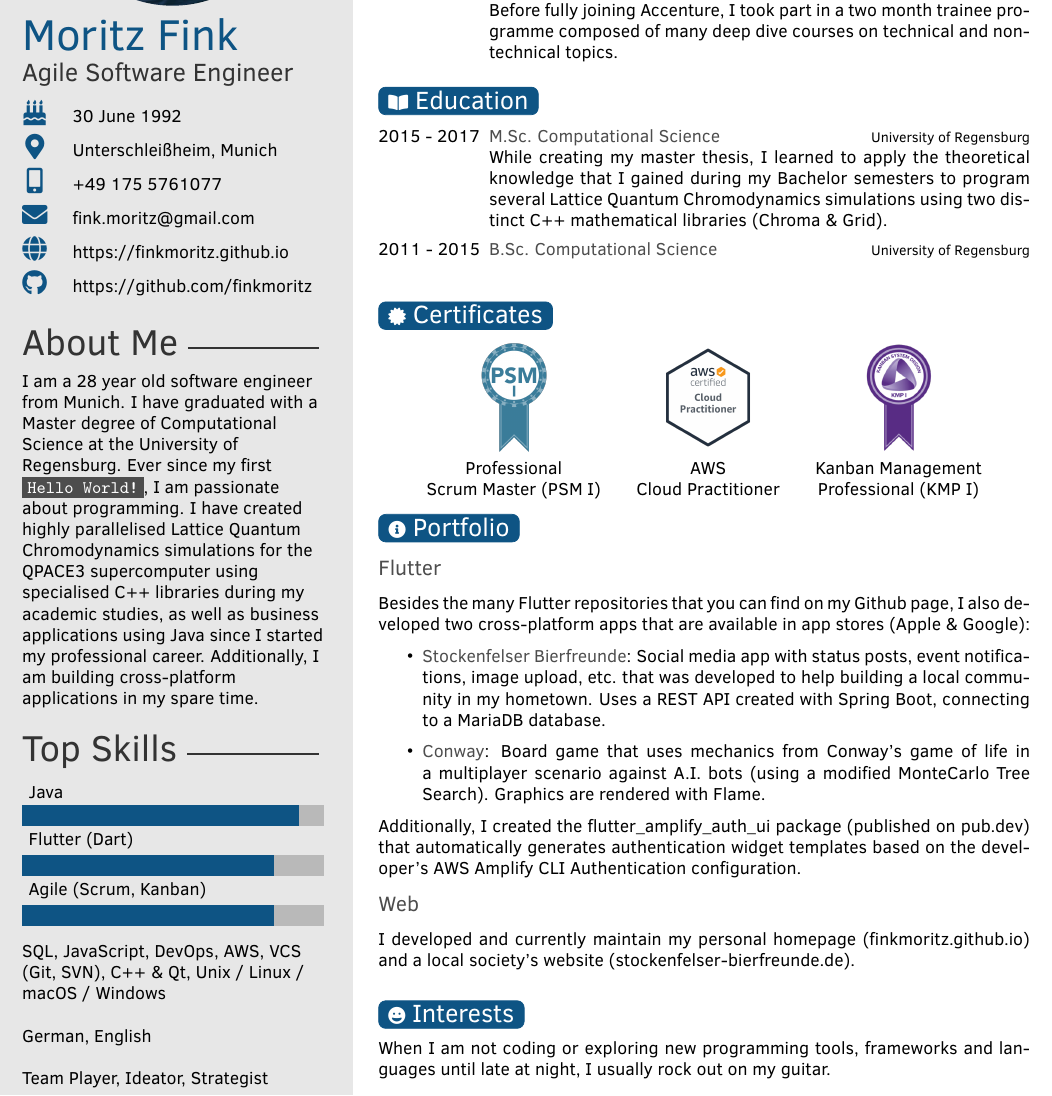
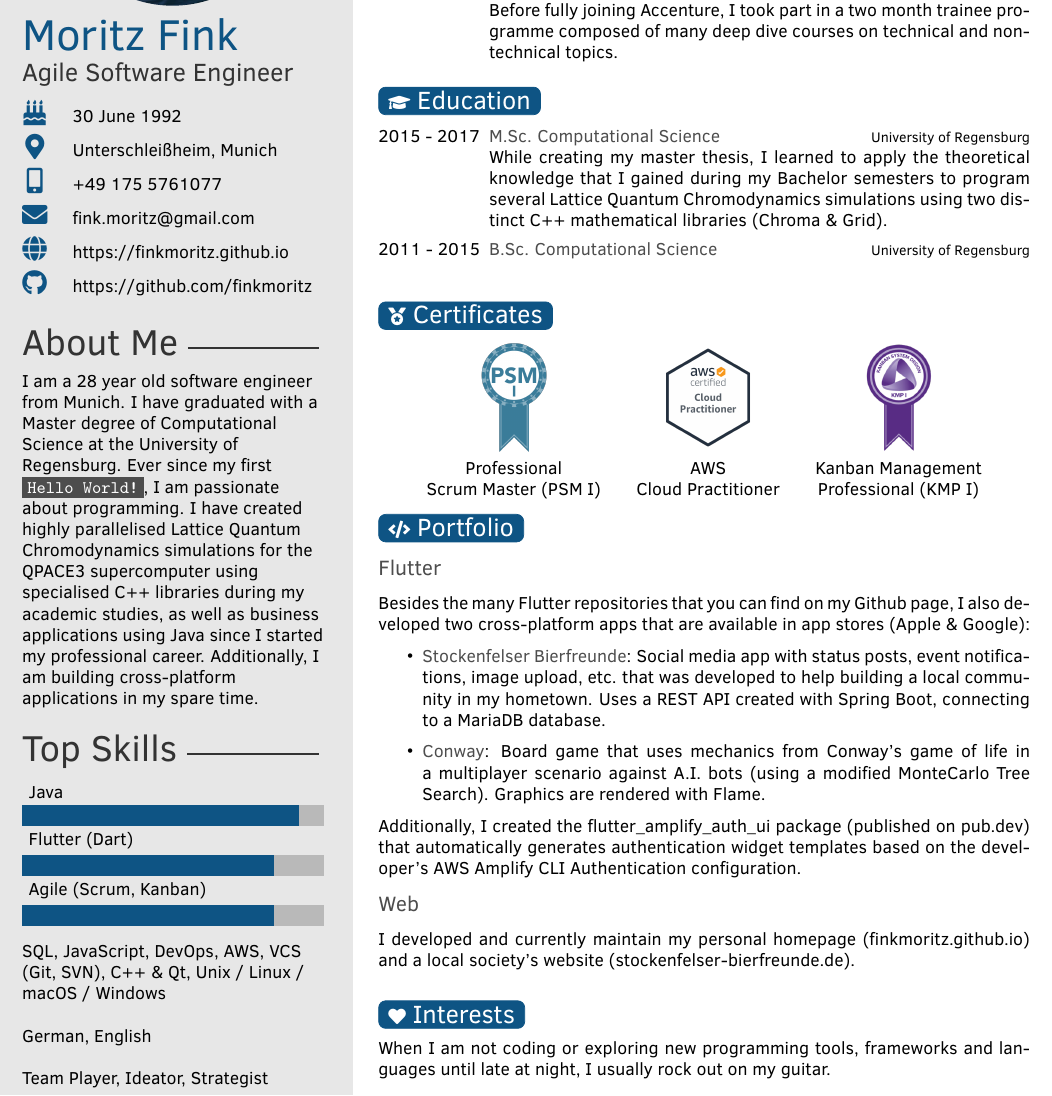
Before and after one commit to finkmoritz/cv, a LaTeX CV (template.tex): part of the page, cut so that both start at the same text. Compiled offline with pdfLaTeX.

Commit message:
Refactor section header icons

```diff
--- a/template.tex
+++ b/template.tex
@@ -88,7 +88,7 @@
 %	 EDUCATION
 %----------------------------------------------------------------------------------------
 
-\section{~{\normalsize\faIcon{book-open}} Education~~}
+\section{~{\normalsize\faIcon{graduation-cap}} Education~~}
 
 \begin{twenty} % Environment for a list with descriptions
 	\twentyitem{2015 - 2017}{M.Sc. Computational Science}{University of Regensburg}{While creating my master thesis, I learned to apply the theoretical knowledge that I gained during my Bachelor semesters to program several Lattice Quantum Chromodynamics simulations using two distinct C++ mathematical libraries (Chroma \& Grid).}
@@ -99,7 +99,7 @@
 %	 CERTIFICATES
 %----------------------------------------------------------------------------------------
 
-\section{~{\normalsize\faIcon{certificate}} Certificates~~}
+\section{~{\normalsize\faIcon{medal}} Certificates~~}
 
 \begin{center}
 	\setlength{\tabcolsep}{1em}
@@ -124,7 +124,7 @@
 %	 PORTFOLIO
 %----------------------------------------------------------------------------------------
 
-\section{~{\normalsize\faIcon{info-circle}} Portfolio~~}
+\section{~{\normalsize\faIcon{code}} Portfolio~~}
 
 \subsection{Flutter}
 
@@ -145,7 +145,7 @@ I developed and currently maintain my personal homepage (\href{https://finkmorit
 %	 INTERESTS
 %----------------------------------------------------------------------------------------
 
-\section{~{\normalsize\faIcon{grin}} Interests~~}
+\section{~{\normalsize\faIcon{heart}} Interests~~}
 
 When I am not coding or exploring new programming tools, frameworks and languages until late at night, I usually rock out on my guitar.
 
```
Also changed, not shown: template.pdf.
